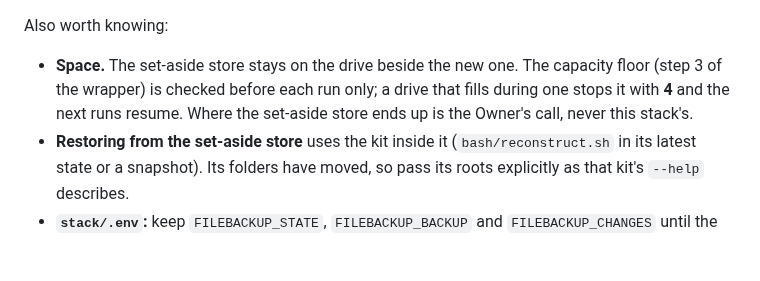
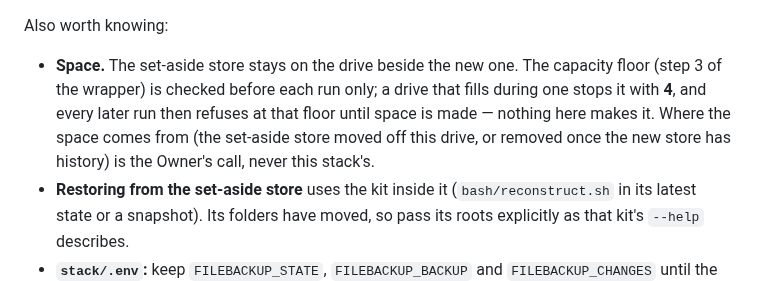
Before and after one commit to diytechy/MiniPC-Deployer, a Markdown page: stack/backup/README.md, the part around one of its changes. Drawn GitHub-style; blank space fills up the shorter version.

```diff
--- a/stack/backup/README.md
+++ b/stack/backup/README.md
@@ -816,8 +829,10 @@ Also worth knowing:
 
 - **Space.** The set-aside store stays on the drive beside the new one. The
   capacity floor (step 3 of the wrapper) is checked before each run only; a
-  drive that fills during one stops it with **4** and the next runs resume.
-  Where the set-aside store ends up is the Owner's call, never this stack's.
+  drive that fills during one stops it with **4**, and every later run then
+  refuses at that floor until space is made — nothing here makes it. Where the
+  space comes from (the set-aside store moved off this drive, or removed once
+  the new store has history) is the Owner's call, never this stack's.
 - **Restoring from the set-aside store** uses the kit inside it
   (`bash/reconstruct.sh` in its latest state or a snapshot). Its folders have
   moved, so pass its roots explicitly as that kit's `--help` describes.
```
Also changed, not shown: other parts of stack/backup/README.md (+23 -10 lines).
